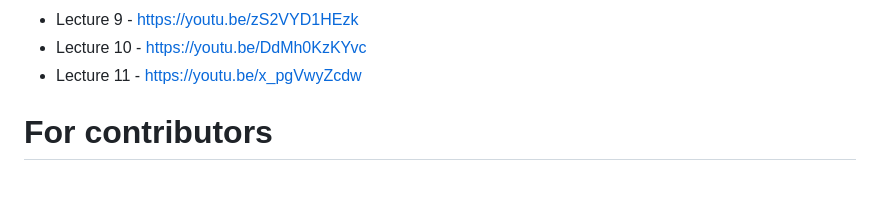
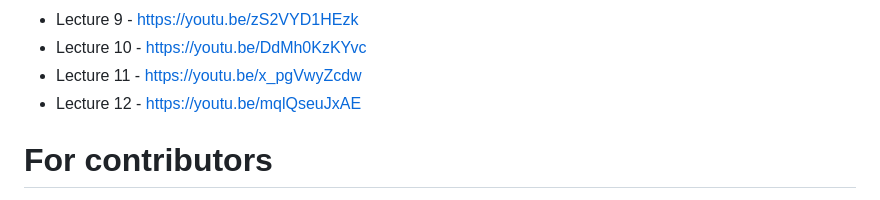
Before and after one commit to SergeiSa/Mechatronics-2023, a Markdown page: README.md, the part around the change. Rendered like a GitHub page.

```diff
--- a/README.md
+++ b/README.md
@@ -33,6 +33,7 @@ This repository contains regularly updated course materials. You can use lecture
 * Lecture 9 - https://youtu.be/zS2VYD1HEzk
 * Lecture 10 - https://youtu.be/DdMh0KzKYvc
 * Lecture 11 - https://youtu.be/x_pgVwyZcdw
+* Lecture 12 - https://youtu.be/mqlQseuJxAE
 
 
 # For contributors
```
